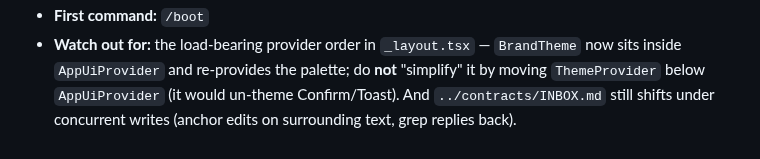
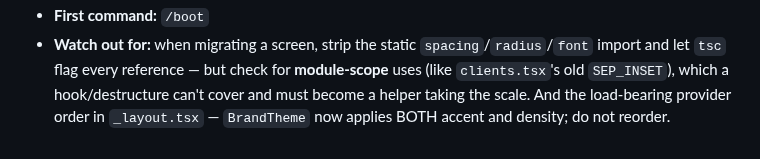
Before and after one commit to AazikoGlobalLLP/cgpe-android, a Markdown page: docs/HANDOFF.md, the part around one of its changes. Rendered like a GitHub page.

```diff
--- a/docs/HANDOFF.md
+++ b/docs/HANDOFF.md
@@ -74,5 +72,5 @@ local (push still 403s).
 - **First command:** `/boot`
-- **Watch out for:** the load-bearing provider order in `_layout.tsx` — `BrandTheme` now sits inside
-  `AppUiProvider` and re-provides the palette; do **not** "simplify" it by moving `ThemeProvider`
-  below `AppUiProvider` (it would un-theme Confirm/Toast). And `../contracts/INBOX.md` still shifts
-  under concurrent writes (anchor edits on surrounding text, grep replies back).
+- **Watch out for:** when migrating a screen, strip the static `spacing`/`radius`/`font` import and let
+  `tsc` flag every reference — but check for **module-scope** uses (like `clients.tsx`'s old `SEP_INSET`),
+  which a hook/destructure can't cover and must become a helper taking the scale. And the load-bearing
+  provider order in `_layout.tsx` — `BrandTheme` now applies BOTH accent and density; do not reorder.
```
Also changed, not shown: other parts of docs/HANDOFF.md (+59 -61 lines), CLAUDE.md (+8 -2 lines), docs/PHASES.md (+11 -1 lines).
